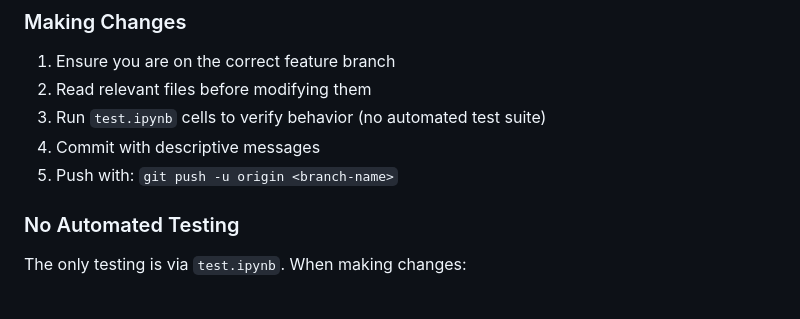
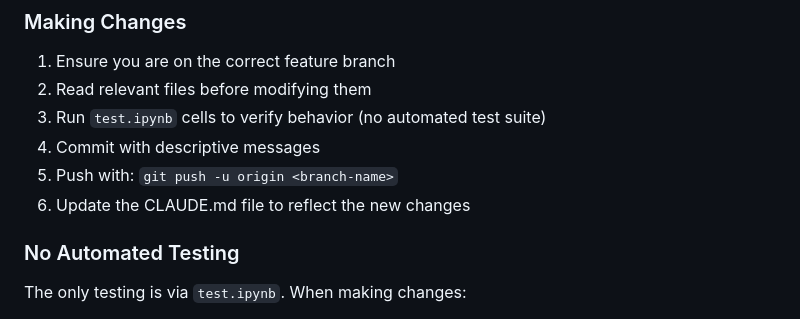
Before and after one commit to HyperionC21/StockPortfolioManager, a Markdown page: CLAUDE.md, the part around the change. Rendered like a GitHub page.

```diff
--- a/CLAUDE.md
+++ b/CLAUDE.md
@@ -261,6 +261,7 @@ Securities use a `SRC` field to indicate their data source:
 3. Run `test.ipynb` cells to verify behavior (no automated test suite)
 4. Commit with descriptive messages
 5. Push with: `git push -u origin <branch-name>`
+6. Update the CLAUDE.md file to reflect the new changes
 
 ### No Automated Testing
 The only testing is via `test.ipynb`. When making changes:
```
